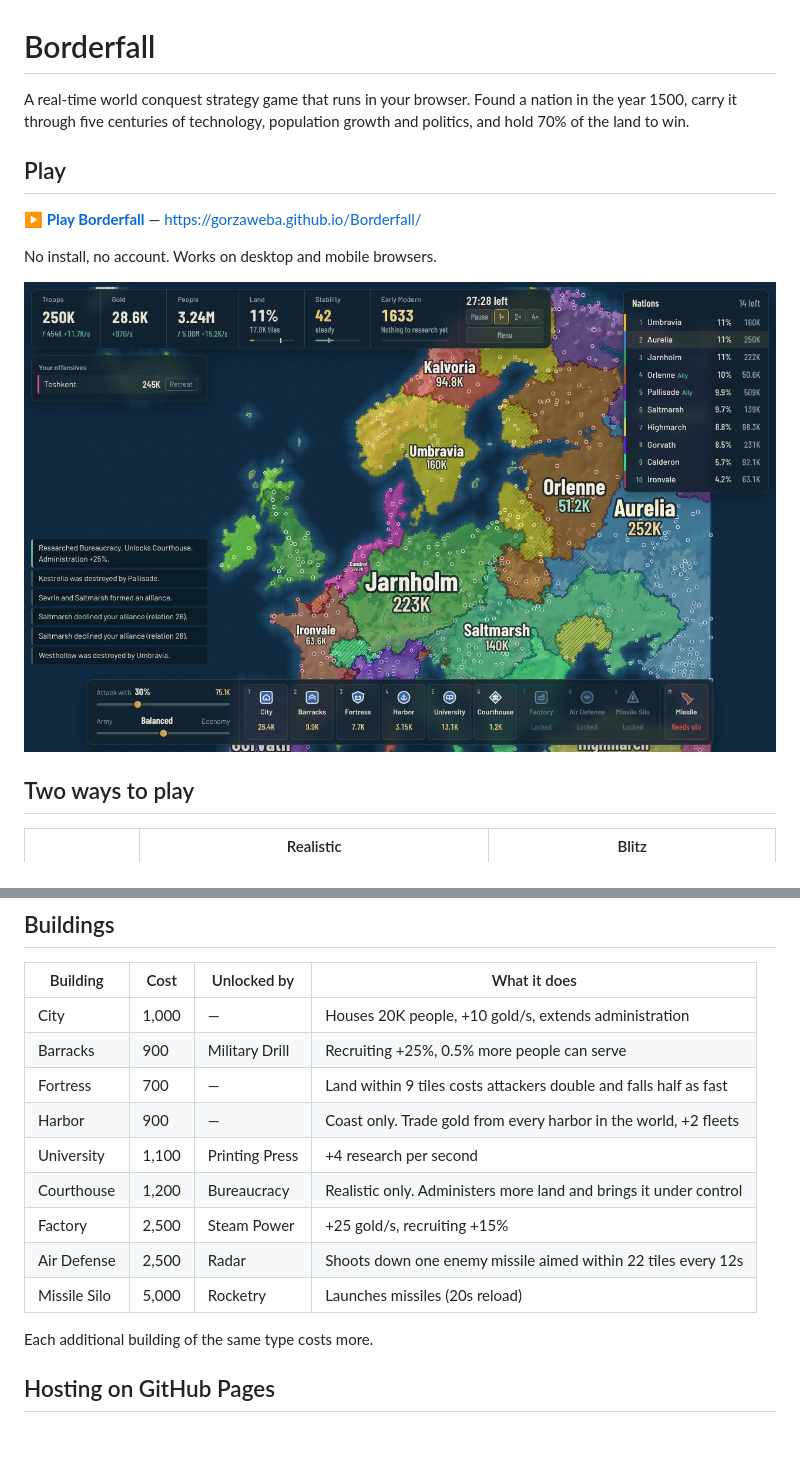
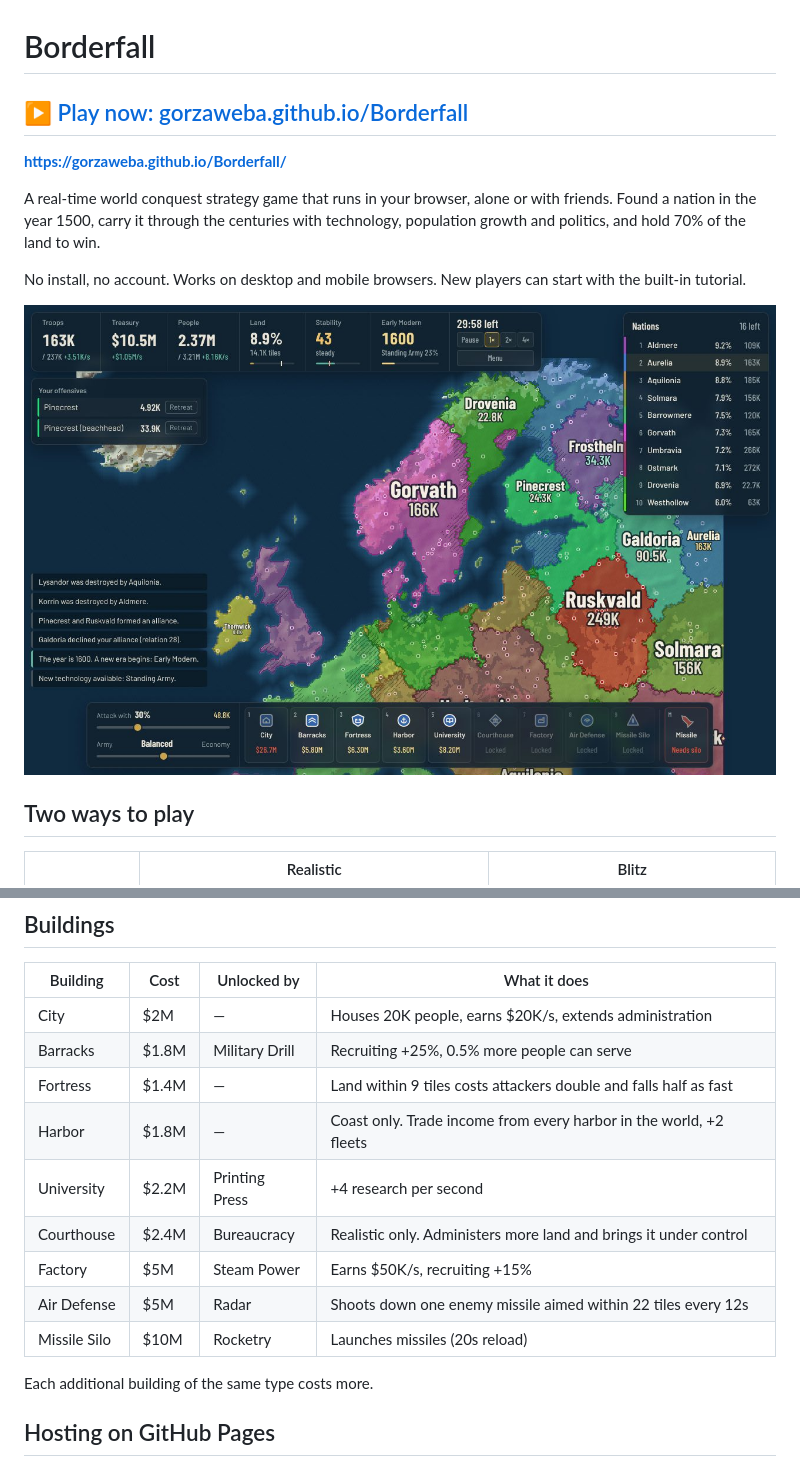
Before and after one commit to GorzaWebA/Borderfall, a Markdown page: README.md, 2 parts joined by grey strips. Rendered like a GitHub page; pictures changed too: docs/screenshot.jpg; blank space fills up the shorter version.

```diff
--- a/README.md
+++ b/README.md
@@ -1,12 +1,12 @@
 # Borderfall
 
-A real-time world conquest strategy game that runs in your browser. Found a nation in the year 1500, carry it through five centuries of technology, population growth and politics, and hold 70% of the land to win.
+## ▶ [Play now: gorzaweba.github.io/Borderfall](https://gorzaweba.github.io/Borderfall/)
 
-## Play
+**https://gorzaweba.github.io/Borderfall/**
 
-**[▶ Play Borderfall](https://gorzaweba.github.io/Borderfall/)** — https://gorzaweba.github.io/Borderfall/
+A real-time world conquest strategy game that runs in your browser, alone or with friends. Found a nation in the year 1500, carry it through the centuries with technology, population growth and politics, and hold 70% of the land to win.
 
-No install, no account. Works on desktop and mobile browsers.
+No install, no account. Works on desktop and mobile browsers. New players can start with the built-in tutorial.
 
 ![A mid-game world with a dozen nations, the leaderboard, and the build dock](docs/screenshot.jpg)
 
@@ -69,15 +80,15 @@ No install, no account. Works on desktop and mobile browsers.
 
 | Building | Cost | Unlocked by | What it does |
 | --- | --- | --- | --- |
-| City | 1,000 | — | Houses 20K people, +10 gold/s, extends administration |
-| Barracks | 900 | Military Drill | Recruiting +25%, 0.5% more people can serve |
-| Fortress | 700 | — | Land within 9 tiles costs attackers double and falls half as fast |
-| Harbor | 900 | — | Coast only. Trade gold from every harbor in the world, +2 fleets |
-| University | 1,100 | Printing Press | +4 research per second |
-| Courthouse | 1,200 | Bureaucracy | Realistic only. Administers more land and brings it under control |
-| Factory | 2,500 | Steam Power | +25 gold/s, recruiting +15% |
-| Air Defense | 2,500 | Radar | Shoots down one enemy missile aimed within 22 tiles every 12s |
-| Missile Silo | 5,000 | Rocketry | Launches missiles (20s reload) |
+| City | $2M | — | Houses 20K people, earns $20K/s, extends administration |
+| Barracks | $1.8M | Military Drill | Recruiting +25%, 0.5% more people can serve |
+| Fortress | $1.4M | — | Land within 9 tiles costs attackers double and falls half as fast |
+| Harbor | $1.8M | — | Coast only. Trade income from every harbor in the world, +2 fleets |
+| University | $2.2M | Printing Press | +4 research per second |
+| Courthouse | $2.4M | Bureaucracy | Realistic only. Administers more land and brings it under control |
+| Factory | $5M | Steam Power | Earns $50K/s, recruiting +15% |
+| Air Defense | $5M | Radar | Shoots down one enemy missile aimed within 22 tiles every 12s |
+| Missile Silo | $10M | Rocketry | Launches missiles (20s reload) |
 
 Each additional building of the same type costs more.
 
```
Also changed, not shown: other parts of README.md (+23 -7 lines), 14 other files.
